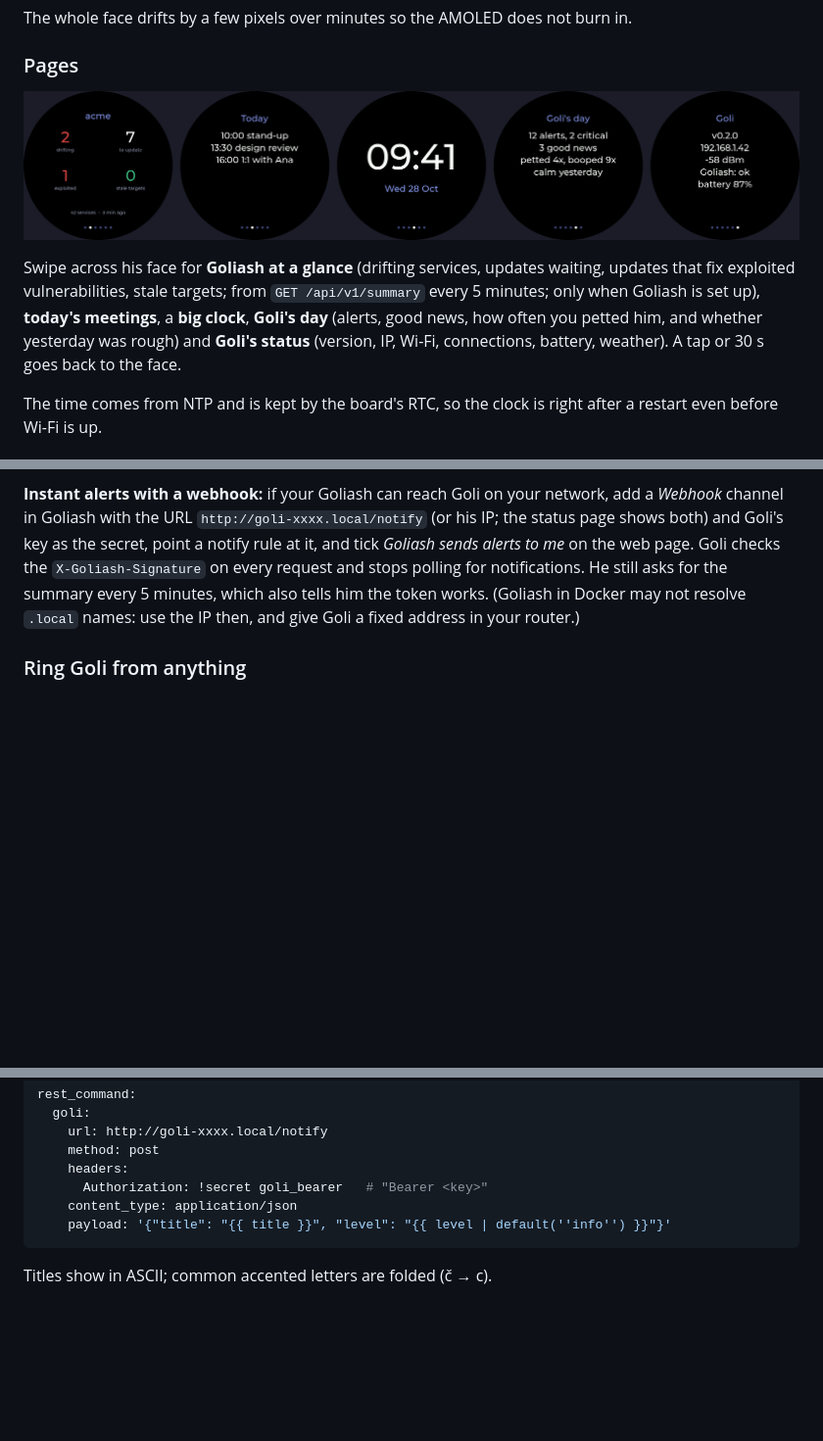
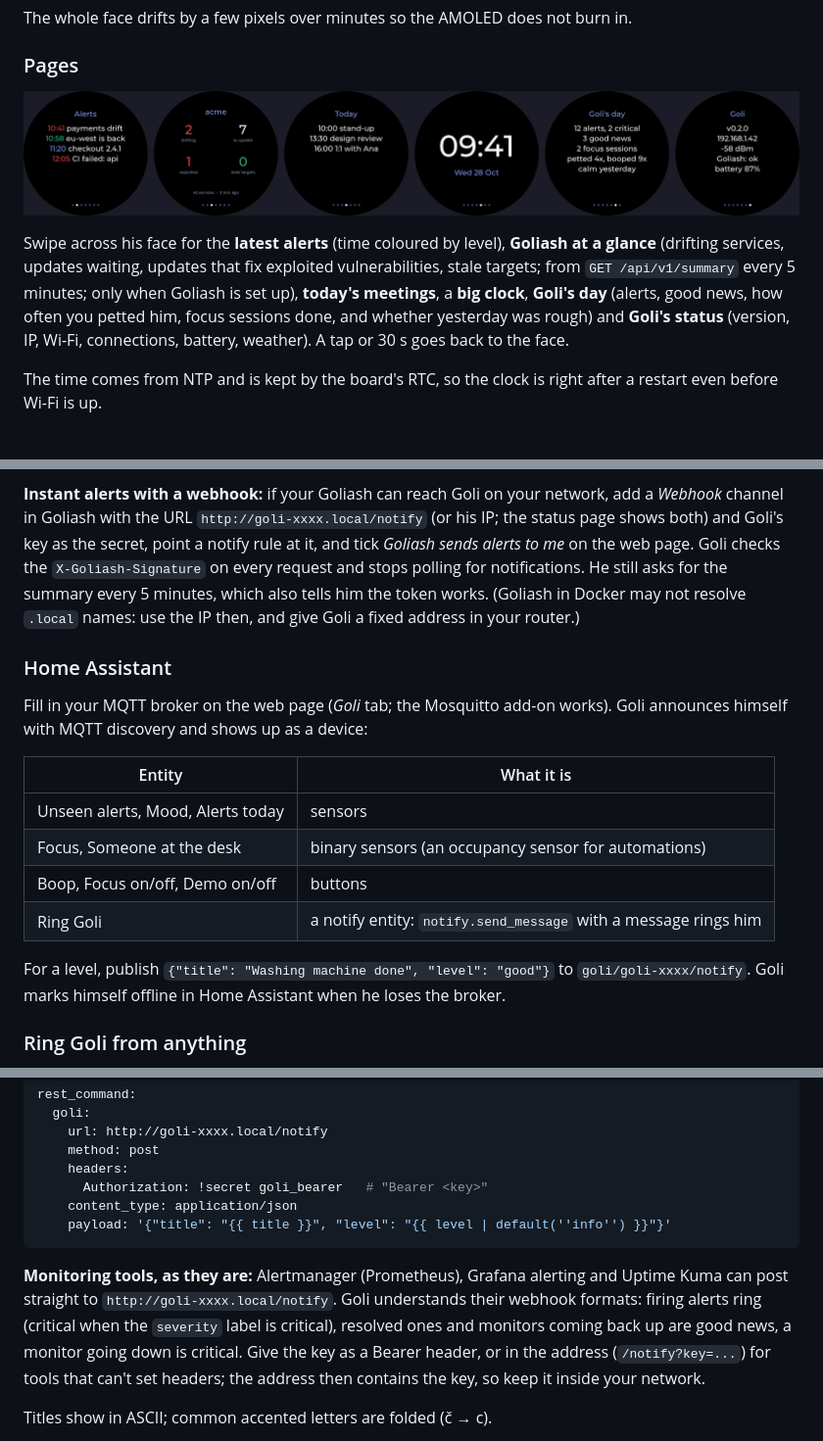
Before and after one commit to pipozzz/goli-bot, a Markdown page: README.md, 3 parts joined by grey strips. Shown at 98% size. Drawn GitHub-style; pictures changed too: docs/pages.png; blank space fills up the shorter version.

````diff
--- a/README.md
+++ b/README.md
@@ -112,10 +112,10 @@ The whole face drifts by a few pixels over minutes so the AMOLED does not burn i
 
 ![Swipe pages](docs/pages.png)
 
-Swipe across his face for **Goliash at a glance** (drifting services, updates waiting, updates that fix
+Swipe across his face for the **latest alerts** (time coloured by level), **Goliash at a glance** (drifting services, updates waiting, updates that fix
 exploited vulnerabilities, stale targets; from `GET /api/v1/summary` every 5 minutes; only when Goliash is
 set up), **today's meetings**, a **big clock**, **Goli's day** (alerts, good news, how often you petted
-him, and whether yesterday was rough) and **Goli's status** (version, IP, Wi-Fi, connections, battery,
+him, focus sessions done, and whether yesterday was rough) and **Goli's status** (version, IP, Wi-Fi, connections, battery,
 weather). A tap or 30 s goes back to the face.
 
 The time comes from NTP and is kept by the board's RTC, so the clock is right after a restart even
@@ -311,6 +313,21 @@ and Goli's key as the secret, point a notify rule at it, and tick *Goliash sends
 `X-Goliash-Signature` on every request and stops polling for notifications. He still asks for the summary
 every 5 minutes, which also tells him the token works. (Goliash in Docker may not resolve `.local`
 names: use the IP then, and give Goli a fixed address in your router.)
+
+### Home Assistant
+
+Fill in your MQTT broker on the web page (*Goli* tab; the Mosquitto add-on works). Goli announces
+himself with MQTT discovery and shows up as a device:
+
+| Entity | What it is |
+|---|---|
+| Unseen alerts, Mood, Alerts today | sensors |
+| Focus, Someone at the desk | binary sensors (an occupancy sensor for automations) |
+| Boop, Focus on/off, Demo on/off | buttons |
+| Ring Goli | a notify entity: `notify.send_message` with a message rings him |
+
+For a level, publish `{"title": "Washing machine done", "level": "good"}` to `goli/goli-xxxx/notify`.
+Goli marks himself offline in Home Assistant when he loses the broker.
 
 ### Ring Goli from anything
 
@@ -349,6 +366,13 @@ rest_command:
     payload: '{"title": "{{ title }}", "level": "{{ level | default(''info'') }}"}'
 ```
 
+**Monitoring tools, as they are:** Alertmanager (Prometheus), Grafana alerting and Uptime Kuma can post
+straight to `http://goli-xxxx.local/notify`. Goli understands their webhook formats: firing alerts ring
+(critical when the `severity` label is critical), resolved ones and monitors coming back up are good
+news, a monitor going down is critical. Give the key as a Bearer header, or in the address
+(`/notify?key=...`) for tools that can't set headers; the address then contains the key, so keep it
+inside your network.
+
 Titles show in ASCII; common accented letters are folded (č → c).
 
 Developers can pre-fill the settings at build time: copy `firmware/include/secrets.example.h` to `secrets.h`
````
Also changed, not shown: other parts of README.md (+5 -3 lines), 17 other files.
